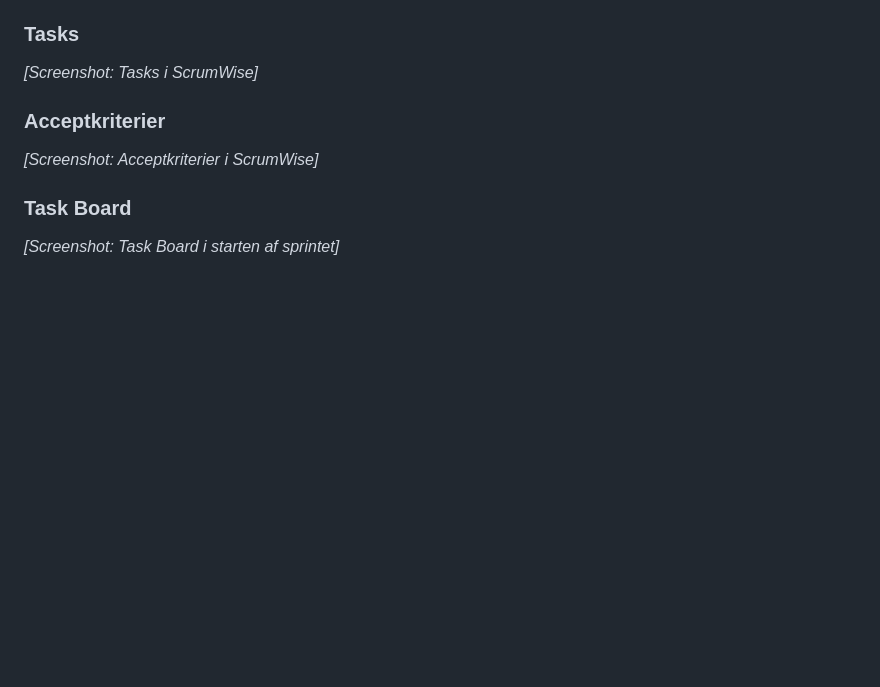
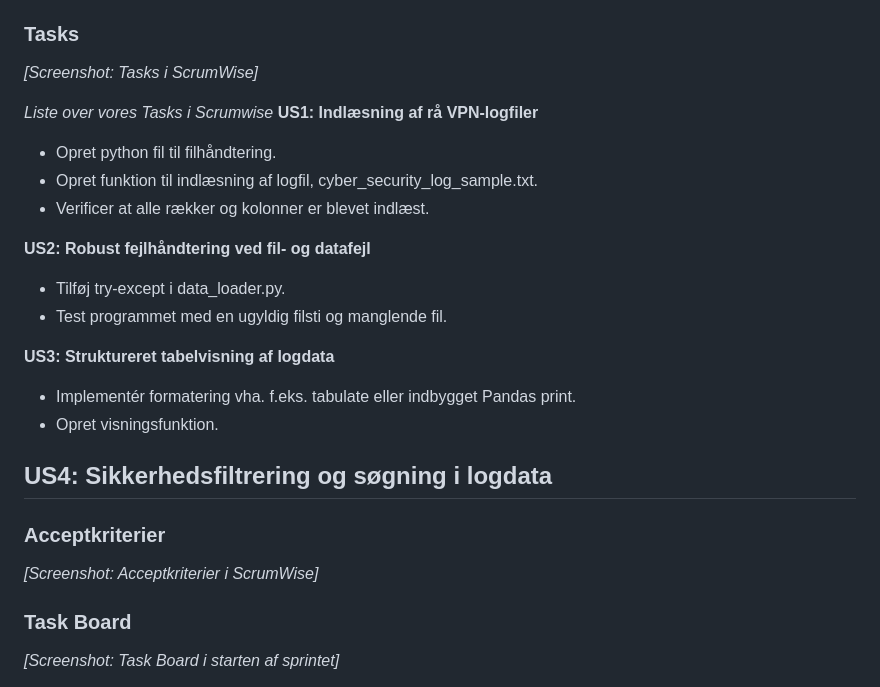
Before and after one commit to Jackiedk100/bumlebusiness, a Markdown page: README.md, the part around one of its changes. Rendered like a GitHub page; blank space fills up the shorter version.

Commit message:
Added screenshots for sprint and user stories, started list for tasks in README.md

```diff
--- a/README.md
+++ b/README.md
@@ -21,6 +21,22 @@ Dette er vores Github project, hvor vi skal bruge SCRUM og indlæse, vise, analy
 
 *[Screenshot: Tasks i ScrumWise]*
 <!-- ![Tasks](screenshots/tasks.png) -->
+*Liste over vores Tasks i Scrumwise*
+**US1: Indlæsning af rå VPN-logfiler**
+- Opret python fil til filhåndtering.
+- Opret funktion til indlæsning af logfil, cyber_security_log_sample.txt.
+- Verificer at alle rækker og kolonner er blevet indlæst.
+
+**US2: Robust fejlhåndtering ved fil- og datafejl**
+- Tilføj try-except i data_loader.py.
+- Test programmet med en ugyldig filsti og manglende fil.
+
+**US3: Struktureret tabelvisning af logdata**
+- Implementér formatering vha. f.eks. tabulate eller indbygget Pandas print.
+- Opret visningsfunktion.
+
+**US4: Sikkerhedsfiltrering og søgning i logdata**
+-
 
 ### Acceptkriterier
 
```
Also changed, not shown: other parts of README.md (+2 -2 lines), screenshots/sprint.png (added), screenshots/user-stories.png (added).
